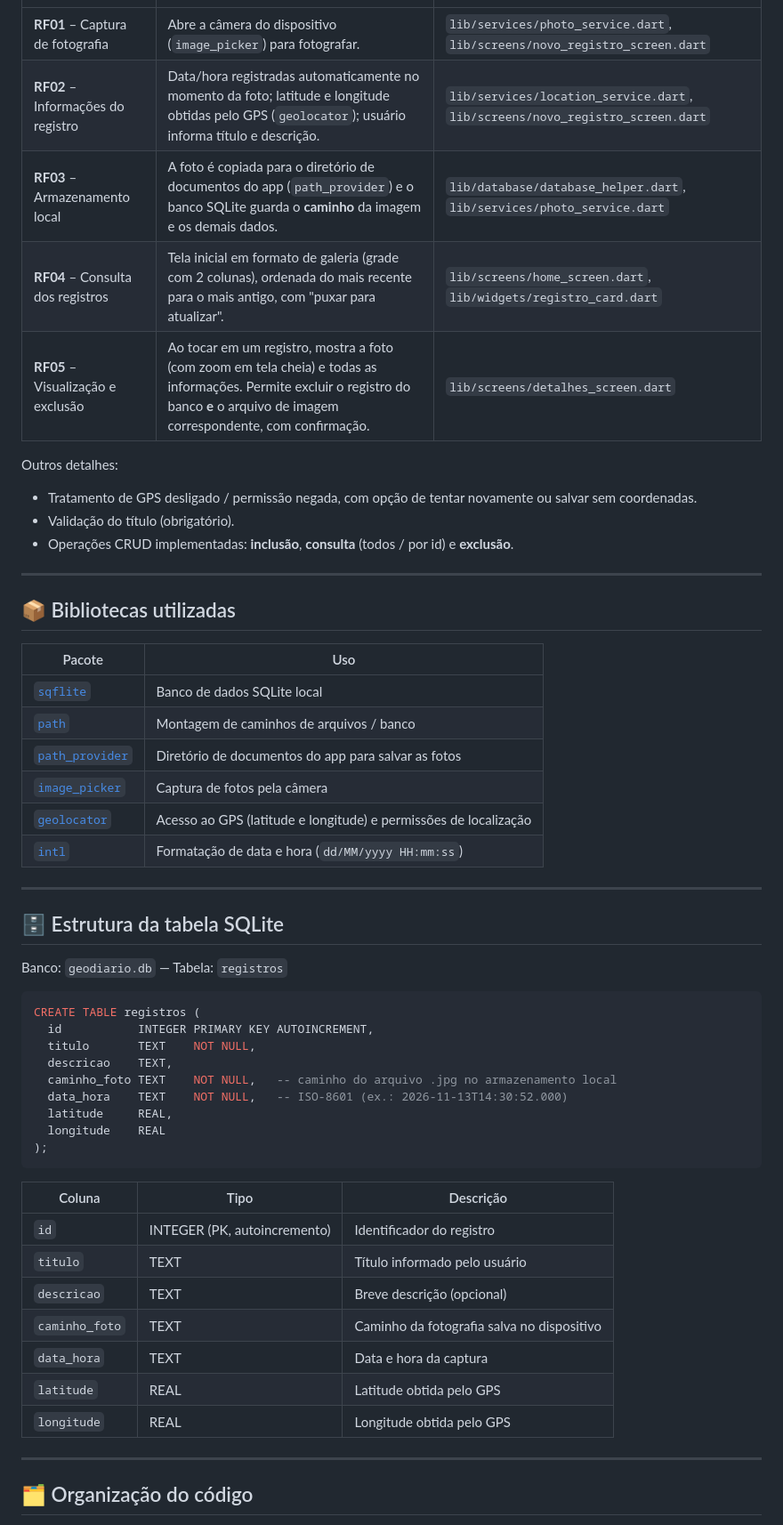
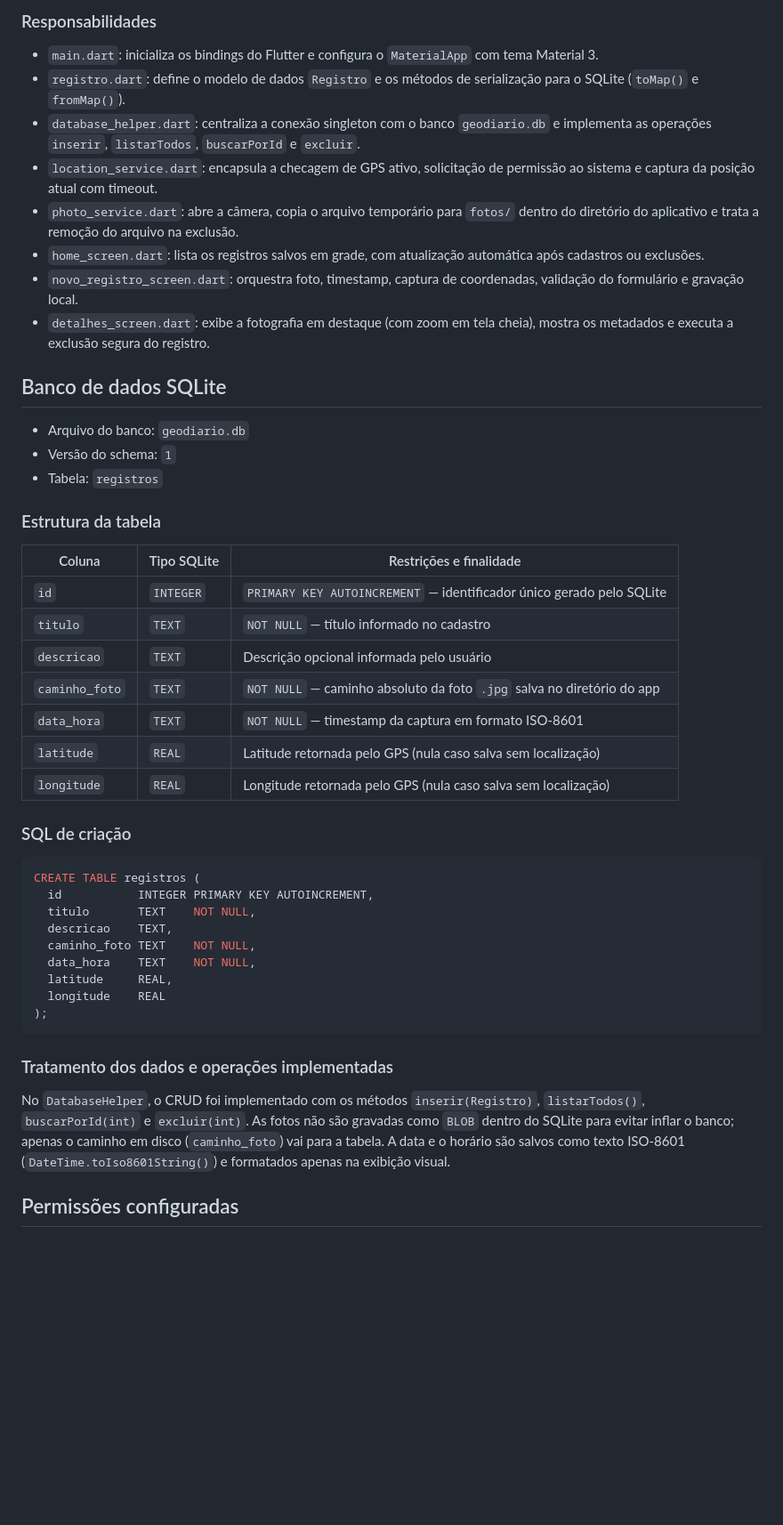
Before and after one commit to hipolitopeedro/geodiario, a Markdown page: README.md, the part around one of its changes. Shown at 89% size. GitHub-like rendering; blank space fills up the shorter version.

````diff
--- a/README.md
+++ b/README.md
@@ -12,57 +59,49 @@ Atividade Prática – Desenvolvimento Mobile com Flutter.
+### Responsabilidades
+
+- `main.dart`: inicializa os bindings do Flutter e configura o `MaterialApp` com tema Material 3.
+- `registro.dart`: define o modelo de dados `Registro` e os métodos de serialização para o SQLite (`toMap()` e `fromMap()`).
+- `database_helper.dart`: centraliza a conexão singleton com o banco `geodiario.db` e implementa as operações `inserir`, `listarTodos`, `buscarPorId` e `excluir`.
+- `location_service.dart`: encapsula a checagem de GPS ativo, solicitação de permissão ao sistema e captura da posição atual com timeout.
+- `photo_service.dart`: abre a câmera, copia o arquivo temporário para `fotos/` dentro do diretório do aplicativo e trata a remoção do arquivo na exclusão.
+- `home_screen.dart`: lista os registros salvos em grade, com atualização automática após cadastros ou exclusões.
+- `novo_registro_screen.dart`: orquestra foto, timestamp, captura de coordenadas, validação do formulário e gravação local.
+- `detalhes_screen.dart`: exibe a fotografia em destaque (com zoom em tela cheia), mostra os metadados e executa a exclusão segura do registro.
+
+## Banco de dados SQLite
+
+- Arquivo do banco: `geodiario.db`
+- Versão do schema: `1`
+- Tabela: `registros`
+
+### Estrutura da tabela
+
+| Coluna | Tipo SQLite | Restrições e finalidade |
 |---|---|---|
-| **RF01** – Captura de fotografia | Abre a câmera do dispositivo (`image_picker`) para fotografar. | `lib/services/photo_service.dart`, `lib/screens/novo_registro_screen.dart` |
-| **RF02** – Informações do registro | Data/hora registradas automaticamente no momento da foto; latitude e longitude obtidas pelo GPS (`geolocator`); usuário informa título e descrição. | `lib/services/location_service.dart`, `lib/screens/novo_registro_screen.dart` |
-| **RF03** – Armazenamento local | A foto é copiada para o diretório de documentos do app (`path_provider`) e o banco SQLite guarda o **caminho** da imagem e os demais dados. | `lib/database/database_helper.dart`, `lib/services/photo_service.dart` |
-| **RF04** – Consulta dos registros | Tela inicial em formato de galeria (grade com 2 colunas), ordenada do mais recente para o mais antigo, com "puxar para atualizar". | `lib/screens/home_screen.dart`, `lib/widgets/registro_card.dart` |
-| **RF05** – Visualização e exclusão | Ao tocar em um registro, mostra a foto (com zoom em tela cheia) e todas as informações. Permite excluir o registro do banco **e** o arquivo de imagem correspondente, com confirmação. | `lib/screens/detalhes_screen.dart` |
+| `id` | `INTEGER` | `PRIMARY KEY AUTOINCREMENT` — identificador único gerado pelo SQLite |
+| `titulo` | `TEXT` | `NOT NULL` — título informado no cadastro |
+| `descricao` | `TEXT` | Descrição opcional informada pelo usuário |
+| `caminho_foto` | `TEXT` | `NOT NULL` — caminho absoluto da foto `.jpg` salva no diretório do app |
+| `data_hora` | `TEXT` | `NOT NULL` — timestamp da captura em formato ISO-8601 |
+| `latitude` | `REAL` | Latitude retornada pelo GPS (nula caso salva sem localização) |
+| `longitude` | `REAL` | Longitude retornada pelo GPS (nula caso salva sem localização) |
 
-Outros detalhes:
-- Tratamento de GPS desligado / permissão negada, com opção de tentar novamente ou salvar sem coordenadas.
-- Validação do título (obrigatório).
-- Operações CRUD implementadas: **inclusão**, **consulta** (todos / por id) e **exclusão**.
-
----
-
-## 📦 Bibliotecas utilizadas
-
-| Pacote | Uso |
-|---|---|
-| [`sqflite`](https://pub.dev/packages/sqflite) | Banco de dados SQLite local |
-| [`path`](https://pub.dev/packages/path) | Montagem de caminhos de arquivos / banco |
-| [`path_provider`](https://pub.dev/packages/path_provider) | Diretório de documentos do app para salvar as fotos |
-| [`image_picker`](https://pub.dev/packages/image_picker) | Captura de fotos pela câmera |
-| [`geolocator`](https://pub.dev/packages/geolocator) | Acesso ao GPS (latitude e longitude) e permissões de localização |
-| [`intl`](https://pub.dev/packages/intl) | Formatação de data e hora (`dd/MM/yyyy HH:mm:ss`) |
-
----
-
-## 🗄️ Estrutura da tabela SQLite
-
-Banco: `geodiario.db` — Tabela: `registros`
+### SQL de criação
 
 ```sql
 CREATE TABLE registros (
   id           INTEGER PRIMARY KEY AUTOINCREMENT,
   titulo       TEXT    NOT NULL,
   descricao    TEXT,
-  caminho_foto TEXT    NOT NULL,   -- caminho do arquivo .jpg no armazenamento local
-  data_hora    TEXT    NOT NULL,   -- ISO-8601 (ex.: 2026-11-13T14:30:52.000)
+  caminho_foto TEXT    NOT NULL,
+  data_hora    TEXT    NOT NULL,
   latitude     REAL,
   longitude    REAL
 );
 ```
 
-| Coluna | Tipo | Descrição |
-|---|---|---|
-| `id` | INTEGER (PK, autoincremento) | Identificador do registro |
-| `titulo` | TEXT | Título informado pelo usuário |
-| `descricao` | TEXT | Breve descrição (opcional) |
-| `caminho_foto` | TEXT | Caminho da fotografia salva no dispositivo |
-| `data_hora` | TEXT | Data e hora da captura |
-| `latitude` | REAL | Latitude obtida pelo GPS |
-| `longitude` | REAL | Longitude obtida pelo GPS |
+### Tratamento dos dados e operações implementadas
 
----
+No `DatabaseHelper`, o CRUD foi implementado com os métodos `inserir(Registro)`, `listarTodos()`, `buscarPorId(int)` e `excluir(int)`. As fotos não são gravadas como `BLOB` dentro do SQLite para evitar inflar o banco; apenas o caminho em disco (`caminho_foto`) vai para a tabela. A data e o horário são salvos como texto ISO-8601 (`DateTime.toIso8601String()`) e formatados apenas na exibição visual.
 
-## 🗂️ Organização do código
+## Permissões configuradas
 
````
Also changed, not shown: other parts of README.md (+92 -73 lines), screenshots/cadastro.jpg (added), screenshots/detalhes.jpg (added), screenshots/home.jpg (added).
